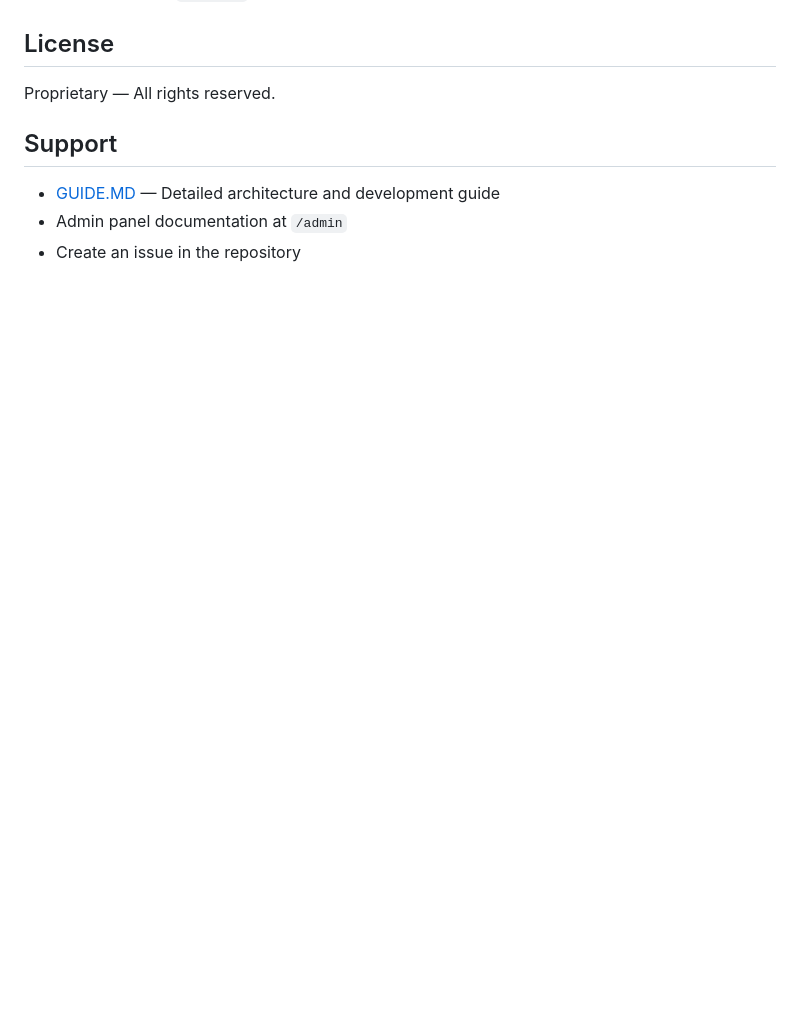
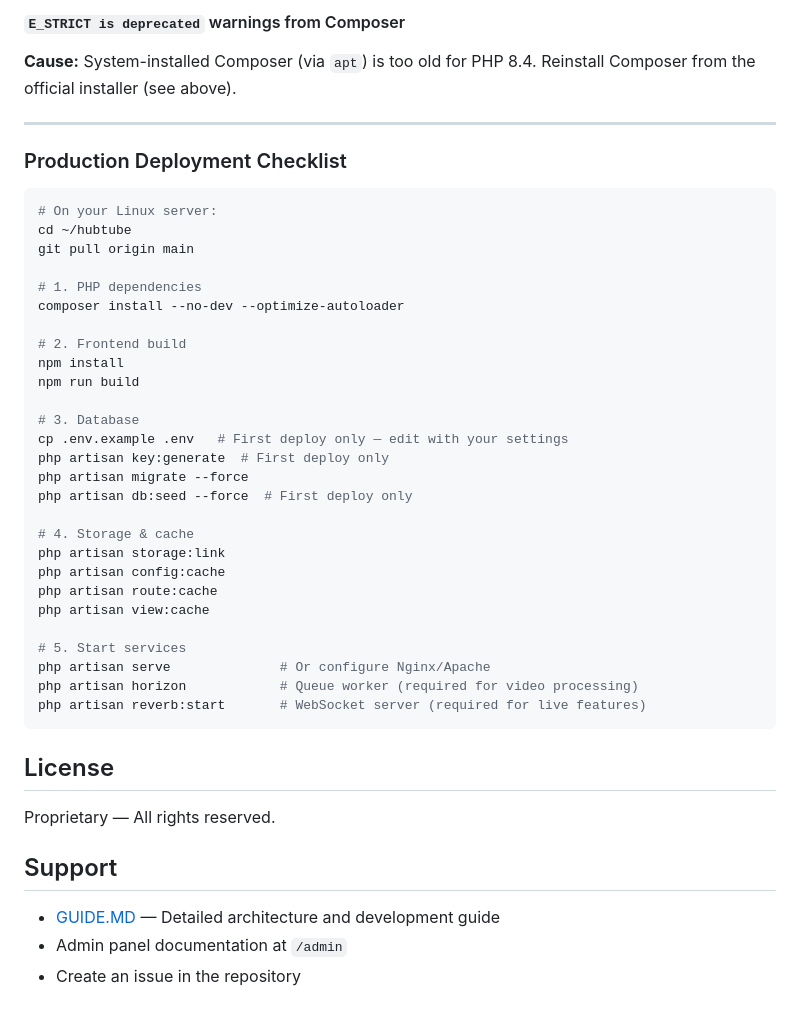
Before and after one commit to wyatts97/Hubtube, a Markdown page: README.md, the part around one of its changes. Rendered like a GitHub page; blank space fills up the shorter version.

````diff
--- a/README.md
+++ b/README.md
@@ -283,3 +420,40 @@ The web installer at `/install` lets you create a custom admin account instead.
+#### `E_STRICT is deprecated` warnings from Composer
+**Cause:** System-installed Composer (via `apt`) is too old for PHP 8.4. Reinstall Composer from the official installer (see above).
+
+---
+
+### Production Deployment Checklist
+
+```bash
+# On your Linux server:
+cd ~/hubtube
+git pull origin main
+
+# 1. PHP dependencies
+composer install --no-dev --optimize-autoloader
+
+# 2. Frontend build
+npm install
+npm run build
+
+# 3. Database
+cp .env.example .env   # First deploy only — edit with your settings
+php artisan key:generate  # First deploy only
+php artisan migrate --force
+php artisan db:seed --force  # First deploy only
+
+# 4. Storage & cache
+php artisan storage:link
+php artisan config:cache
+php artisan route:cache
+php artisan view:cache
+
+# 5. Start services
+php artisan serve              # Or configure Nginx/Apache
+php artisan horizon            # Queue worker (required for video processing)
+php artisan reverb:start       # WebSocket server (required for live features)
+```
+
 ## License
 
 Proprietary — All rights reserved.
````
Also changed, not shown: other parts of README.md (+137 -0 lines).
